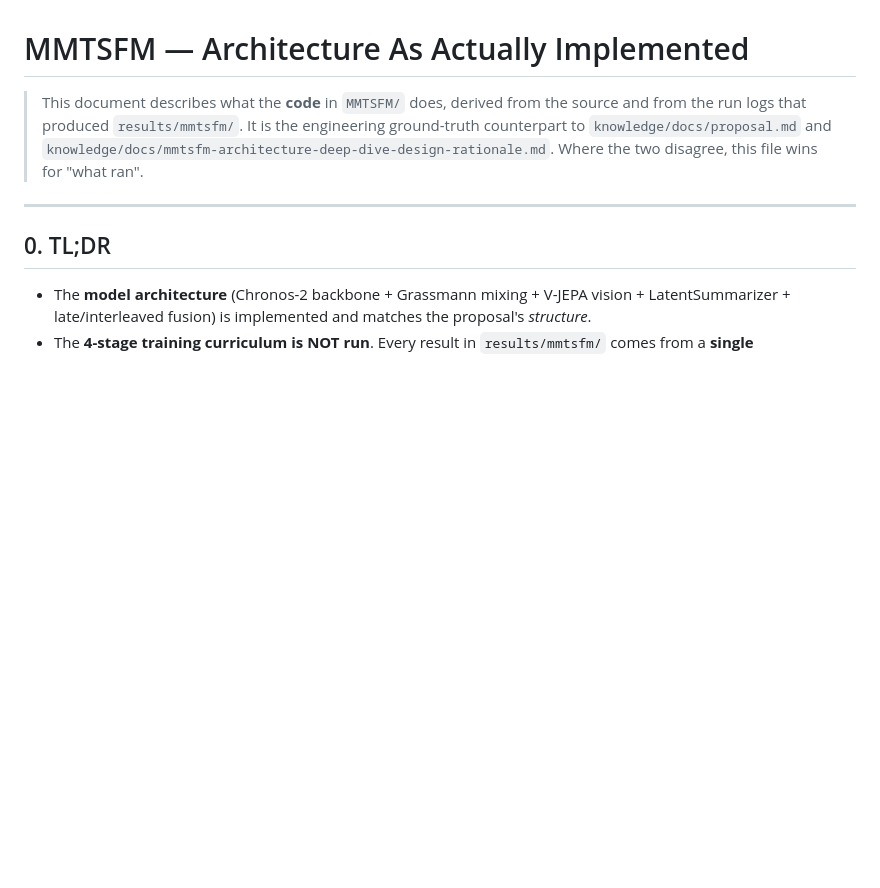
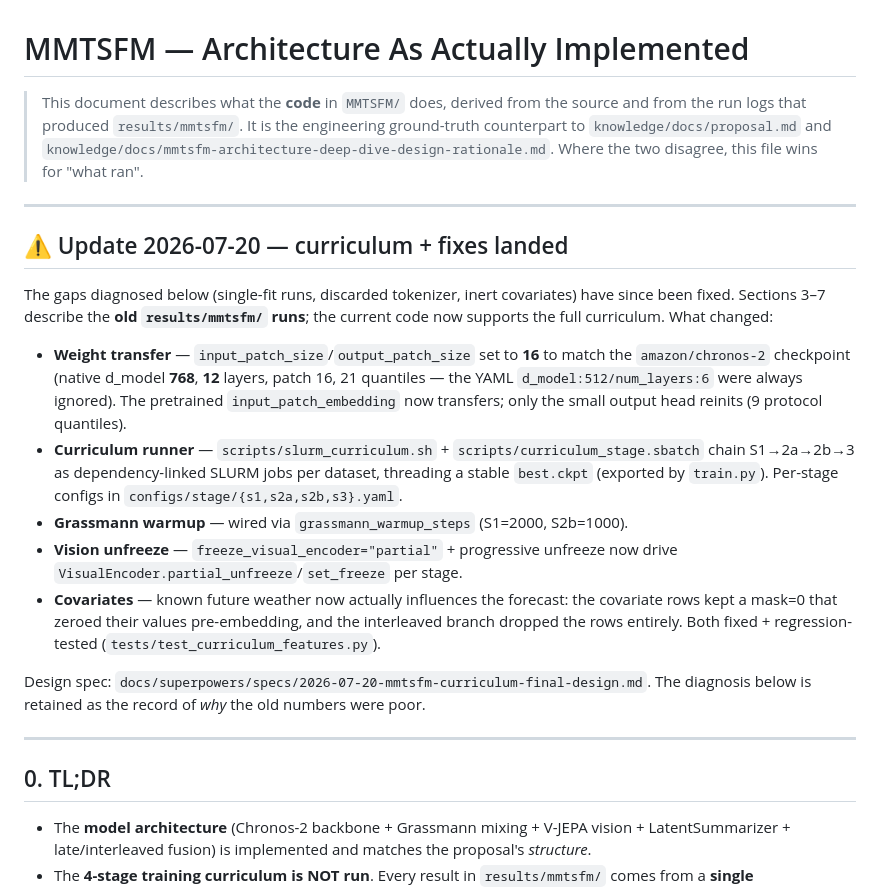
Before and after one commit to MarcoMorandin/thesis-with-context, a Markdown page: MMTSFM_AS_IMPLEMENTED.md, the part around the change. GitHub-like rendering; blank space fills up the shorter version.

Commit message:
docs(mmtsfm): note curriculum + fixes landed in as-implemented diagnostic\n\nCo-Authored-By: Claude Opus 4.8 <noreply@anthropic.com>

```diff
--- a/MMTSFM_AS_IMPLEMENTED.md
+++ b/MMTSFM_AS_IMPLEMENTED.md
@@ -5,6 +5,34 @@
 > engineering ground-truth counterpart to `knowledge/docs/proposal.md` and
 > `knowledge/docs/mmtsfm-architecture-deep-dive-design-rationale.md`. Where the
 > two disagree, this file wins for "what ran".
+
+---
+
+## ⚠ Update 2026-07-20 — curriculum + fixes landed
+
+The gaps diagnosed below (single-fit runs, discarded tokenizer, inert covariates)
+have since been fixed. Sections 3–7 describe the **old `results/mmtsfm/` runs**;
+the current code now supports the full curriculum. What changed:
+
+- **Weight transfer** — `input_patch_size`/`output_patch_size` set to **16** to
+  match the `amazon/chronos-2` checkpoint (native d_model **768**, **12** layers,
+  patch 16, 21 quantiles — the YAML `d_model:512/num_layers:6` were always
+  ignored). The pretrained `input_patch_embedding` now transfers; only the small
+  output head reinits (9 protocol quantiles).
+- **Curriculum runner** — `scripts/slurm_curriculum.sh` +
+  `scripts/curriculum_stage.sbatch` chain S1→2a→2b→3 as dependency-linked SLURM
+  jobs per dataset, threading a stable `best.ckpt` (exported by `train.py`).
+  Per-stage configs in `configs/stage/{s1,s2a,s2b,s3}.yaml`.
+- **Grassmann warmup** — wired via `grassmann_warmup_steps` (S1=2000, S2b=1000).
+- **Vision unfreeze** — `freeze_visual_encoder="partial"` + progressive unfreeze
+  now drive `VisualEncoder.partial_unfreeze`/`set_freeze` per stage.
+- **Covariates** — known future weather now actually influences the forecast:
+  the covariate rows kept a mask=0 that zeroed their values pre-embedding, and
+  the interleaved branch dropped the rows entirely. Both fixed + regression-tested
+  (`tests/test_curriculum_features.py`).
+
+Design spec: `docs/superpowers/specs/2026-07-20-mmtsfm-curriculum-final-design.md`.
+The diagnosis below is retained as the record of *why* the old numbers were poor.
 
 ---
 
```
